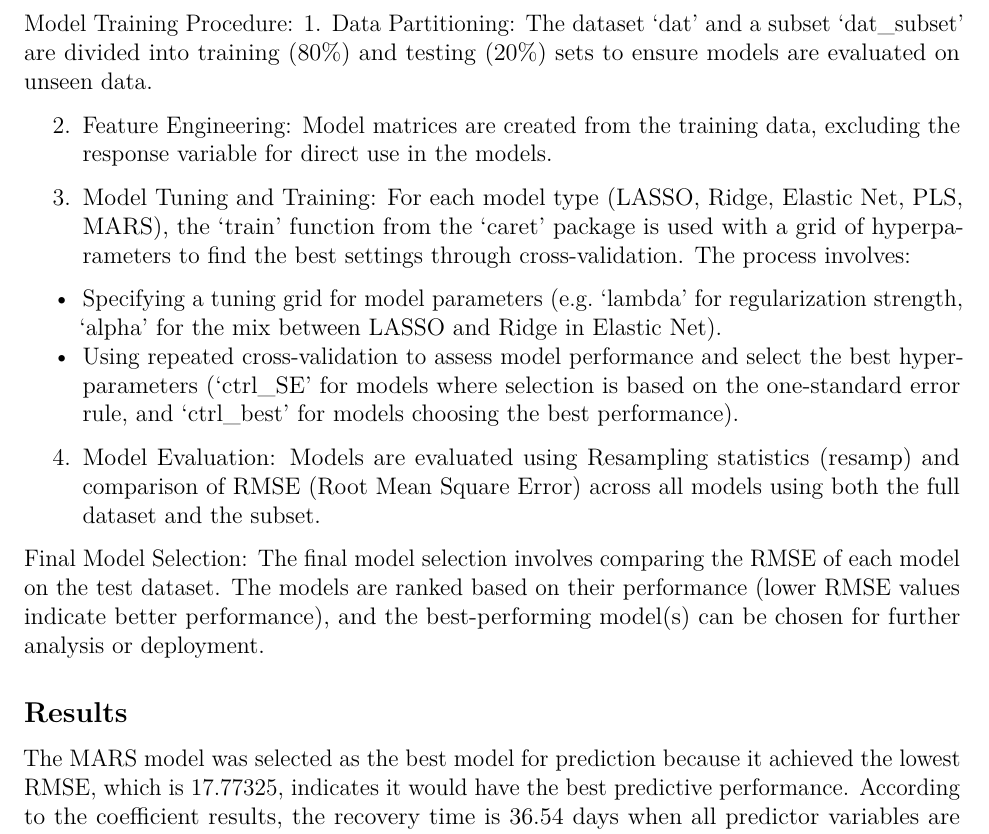
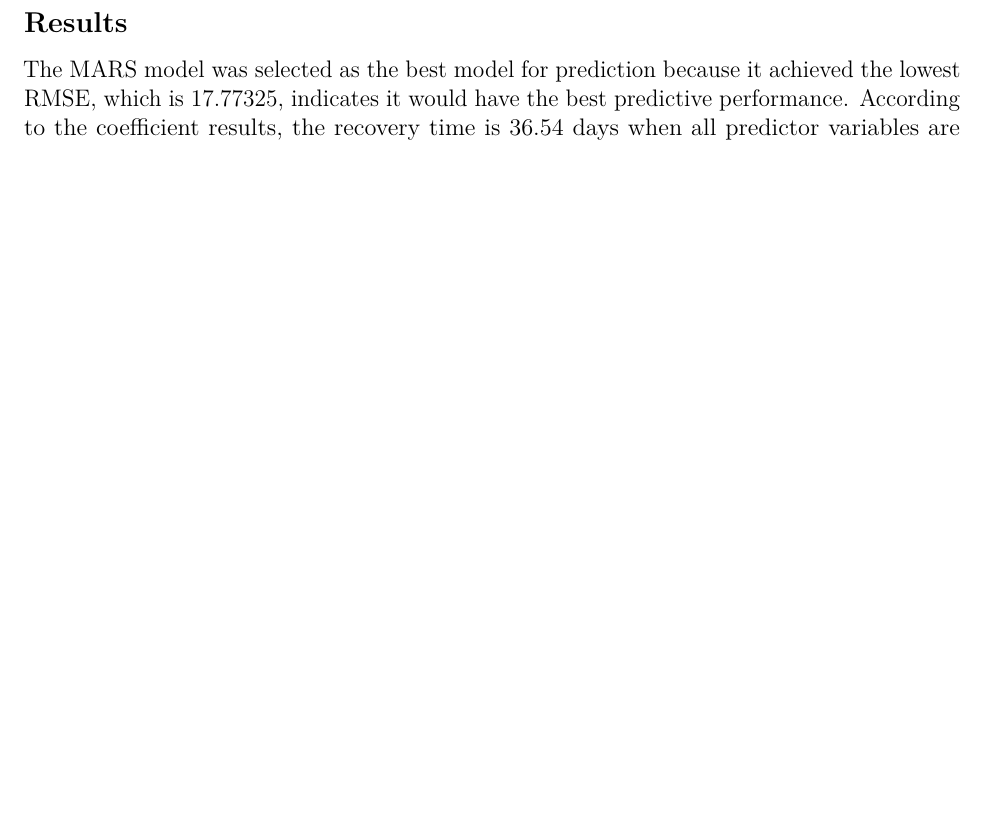
Before and after one commit to yx2858/Data-Science-II---Midterm-Project, an R Markdown document (Final.Rmd): part of page 4 of 6, cut at the place of the change, the shorter picture padded with empty space. Rendered offline with R 4.5, knitr and Pandoc, then LaTeX, with nearby package versions.

Commit message:
clean up final doc

```diff
--- a/Final.Rmd
+++ b/Final.Rmd
@@ -131,22 +131,6 @@ To obtain our final model, we considered two subsets of predictors. The first se
 We then used the caret package in R to train and tune the models. Specifically, we used the train function, where we tune the hyperparameters using a grid search. For each model type, we defined a grid of hyperparameter values and performed repeated 10-fold cross-validation five times to find the hyperparameter (combination of hyperparameters) that yielded the lowest RMSE value (except for our LASSO model where we used the 1SE rule). For model comparison, we used test RMSE to select our model that best predicts COVID-19 recovery time.
 
 
-\newpage
-
-
-Model Training Procedure:
-1. Data Partitioning: The dataset 'dat' and a subset 'dat_subset' are divided into training (80%) and testing (20%) sets to ensure models are evaluated on unseen data.
-
-2. Feature Engineering: Model matrices are created from the training data, excluding the response variable for direct use in the models.
-
-3. Model Tuning and Training: For each model type (LASSO, Ridge, Elastic Net, PLS, MARS), the 'train' function from the 'caret' package is used with a grid of hyperparameters to find the best settings through cross-validation. The process involves:
-- Specifying a tuning grid for model parameters (e.g. 'lambda' for regularization strength, 'alpha' for the mix between LASSO and Ridge in Elastic Net).
-- Using repeated cross-validation to assess model performance and select the best hyperparameters ('ctrl_SE' for models where selection is based on the one-standard error rule, and 'ctrl_best' for models choosing the best performance).
-
-4. Model Evaluation: Models are evaluated using Resampling statistics (resamp) and comparison of RMSE (Root Mean Square Error) across all models using both the full dataset and the subset.
-
-Final Model Selection:
-The final model selection involves comparing the RMSE of each model on the test dataset. The models are ranked based on their performance (lower RMSE values indicate better performance), and the best-performing model(s) can be chosen for further analysis or deployment.
 
 ## Results
 
```
